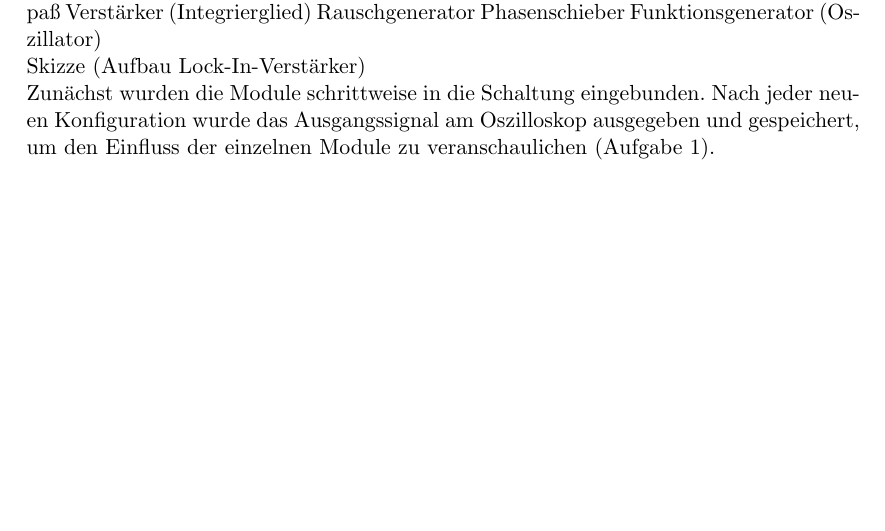
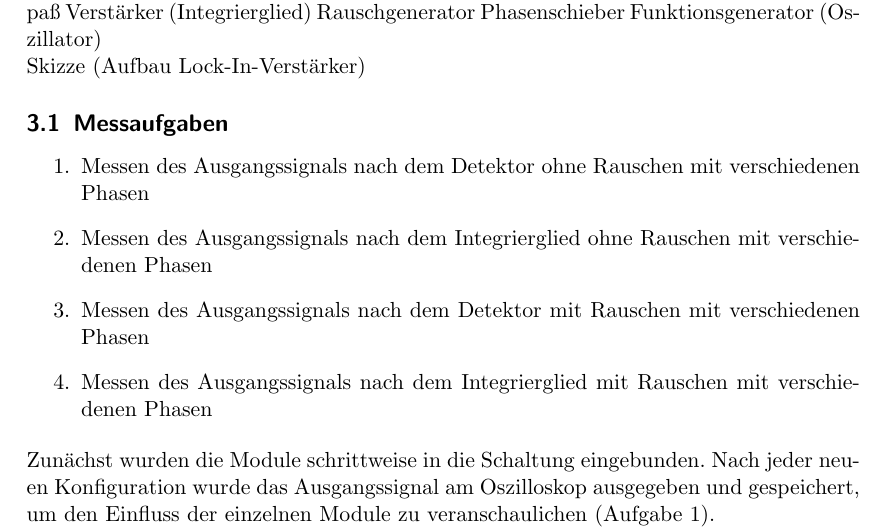
Before and after one commit to bixel/AP1213, a LaTeX document (V303_LockIn/v303_protokoll.tex): part of page 2 of 2, cut so that both start at the same text, the shorter picture padded with empty space. Compiled offline with pdfLaTeX.

Commit message:
aenderungen am ende :P

```diff
--- a/V303_LockIn/v303_protokoll.tex
+++ b/V303_LockIn/v303_protokoll.tex
@@ -88,6 +89,14 @@ Funktionsgenerator (Oszillator)
 
 Skizze (Aufbau Lock-In-Verst"arker)
 
+\subsection{Messaufgaben}
+
+\begin{enumerate}
+\item \label{a1} Messen des Ausgangssignals nach dem Detektor ohne Rauschen mit verschiedenen Phasen
+\item \label{a2} Messen des Ausgangssignals nach dem Integrierglied ohne Rauschen mit verschiedenen Phasen
+\item \label{a3} Messen des Ausgangssignals nach dem Detektor mit Rauschen mit verschiedenen Phasen
+\item \label{a4} Messen des Ausgangssignals nach dem Integrierglied mit Rauschen mit verschiedenen Phasen
+\end{enumerate}
 
 Zun"achst wurden die Module schrittweise in die Schaltung eingebunden.
 Nach jeder neuen Konfiguration wurde das Ausgangssignal am Oszilloskop ausgegeben und gespeichert,
```
Also changed, not shown: V303_LockIn/v303_protokoll.tex (1 more changed lines).
